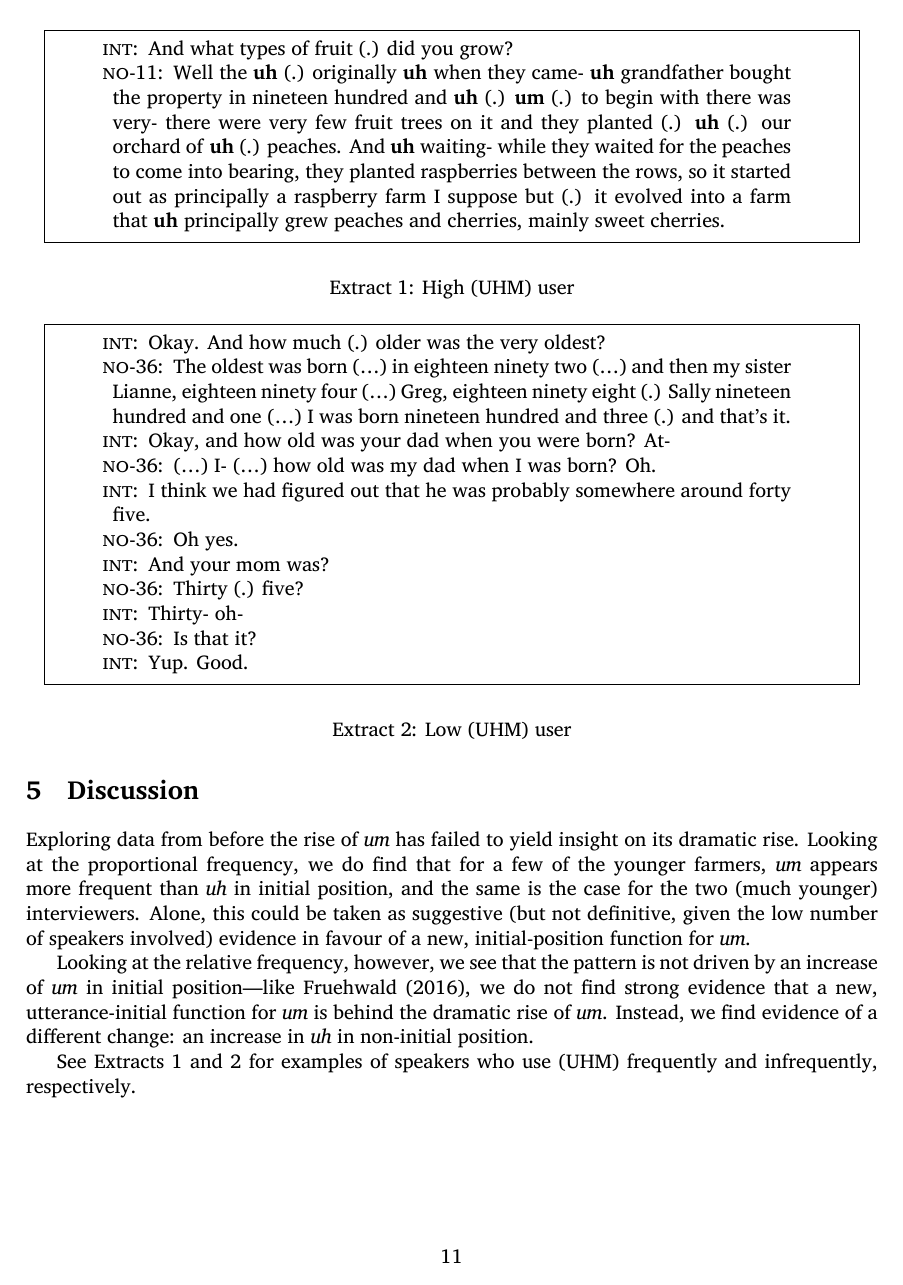
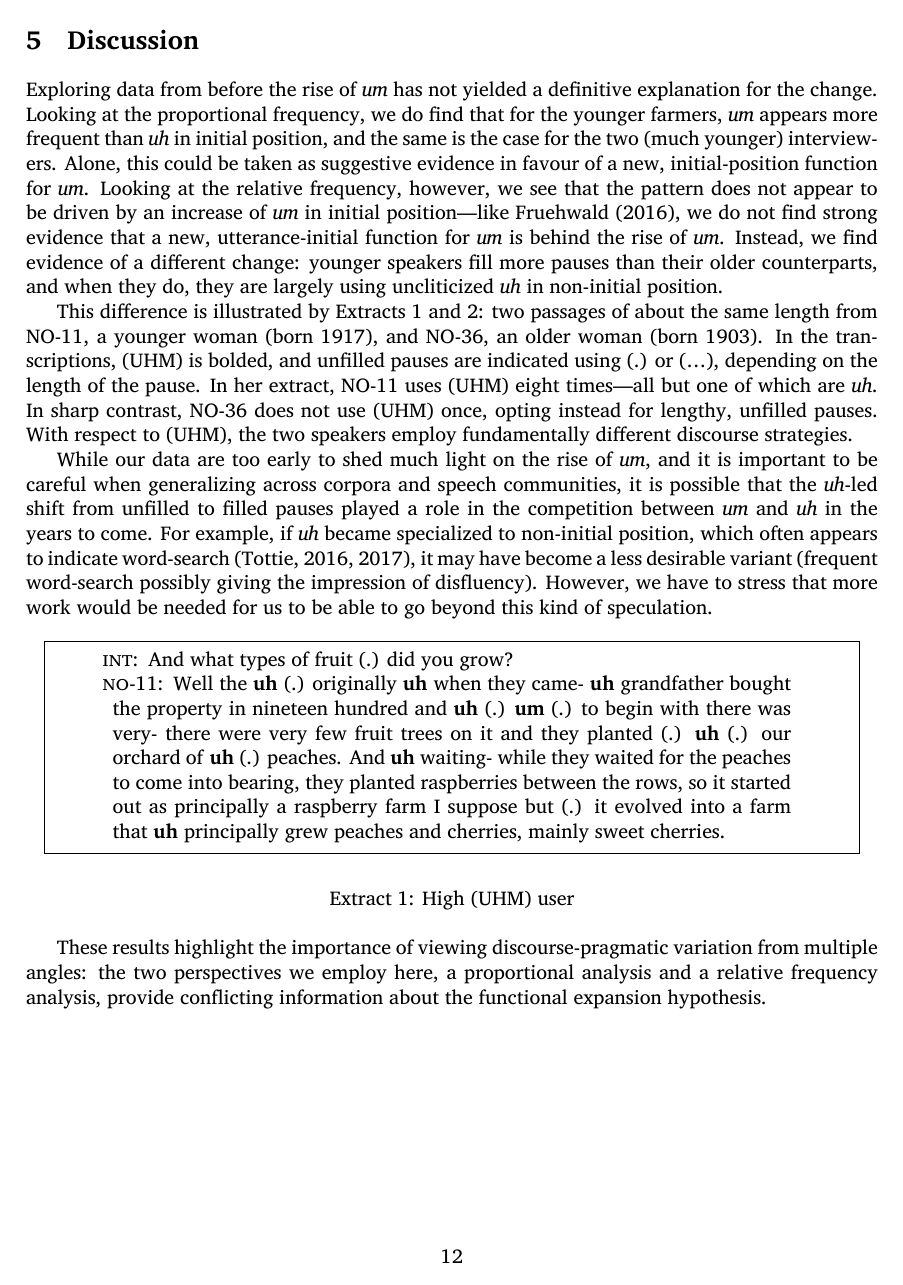
Before and after one commit to gadanidis/beforeum, a LaTeX document (beforeum.tex): page 11 of 12 before the commit and page 12 of 14 after it. Compiled offline with XeLaTeX.

Commit message:
finish 1st draft

```diff
--- a/beforeum.tex
+++ b/beforeum.tex
@@ -36,6 +36,8 @@ sorting=nyt]
 
 % figures
 \usepackage{graphicx}
+
+\usepackage[section]{placeins}
 
 % extracts
 \usepackage{newfloat}
@@ -434,28 +478,48 @@ match the male speakers by the 1910s.
 
 \section{Discussion}
 
-Exploring data from before the rise of \emph{um} has failed to yield insight on
-its dramatic rise.
-Looking at the proportional frequency, we do find that for a few of the younger
-farmers, % TODO: check how many
+Exploring data from before the rise of \emph{um} has not yielded a definitive
+explanation for the change.
+Looking at the proportional frequency, we do find that for the younger
+farmers,
 \emph{um} appears more frequent than \emph{uh} in initial position, and the same
 is the case for the two (much younger) interviewers.
-Alone, this could be taken as suggestive (but not definitive, given the low
-number of speakers involved) evidence in favour of a new, initial-position
-function for \emph{um}.
+Alone, this could be taken as suggestive evidence in favour of a new,
+initial-position function for \emph{um}.
+Looking at the relative frequency, however, we see that the pattern does not
+appear to be driven by an increase of \emph{um} in initial position---%
+like \textcite{fruehwald2016}, we do not find strong evidence that a new,
+utterance-initial function for \emph{um} is behind the rise of \emph{um}.
+Instead, we find evidence of a different change:
+younger speakers fill more pauses than their older counterparts, and when they
+do, they are largely using uncliticized \emph{uh} in non-initial position.
 
-Looking at the relative frequency, however, we see that the pattern is not driven
-by an increase of \emph{um} in initial position---%
-like \textcite{fruehwald2016}, we do not find strong evidence that a new,
-utterance-initial function for \emph{um} is behind the dramatic rise of
-\emph{um}.
-Instead, we find evidence of a different change: an increase in \emph{uh} in
-non-initial position.
+This difference is illustrated by Extracts~\ref{ext:highuhm}
+and~\ref{ext:lowuhm}:
+two passages of about the same length from NO-11, a younger woman (born 1917),
+and NO-36, an older woman (born 1903).
+In the transcriptions, (UHM) is bolded, and unfilled pauses are indicated using
+(.) or (\ldots), depending on the length of the pause.
+In her extract, NO-11 uses (UHM) eight times---%
+all but one of which are \emph{uh}.
+In sharp contrast, NO-36 does not use (UHM) once, opting instead for lengthy,
+unfilled pauses.
+With respect to (UHM), the two speakers employ fundamentally different discourse
+strategies.
 
-See Extracts~\ref{ext:highuhm} and~\ref{ext:lowuhm} for examples of speakers
-who use (UHM) frequently and infrequently, respectively.
+While our data are too early to shed much light on the rise of \emph{um}, and it
+is important to be careful when generalizing across corpora and speech
+communities, it is possible that the \emph{uh}-led shift from unfilled to filled
+pauses played a role in the competition between \emph{um} and \emph{uh} in the
+years to come.
+For example, if \emph{uh} became specialized to non-initial
+position, which often appears to indicate word-search \parencite{tottie2016,
+tottie2017}, it may have become a less desirable variant (frequent word-search
+possibly giving the impression of disfluency).
+However, we have to stress that more work would be needed for us to be able to
+go beyond this kind of speculation.
 
-\begin{extract}
+\begin{extract}[ht!]
     \begin{mdframed}[leftmargin=10pt,rightmargin=10pt]
         \begin{dialogue}
 
@@ -510,10 +574,11 @@ who use (UHM) frequently and infrequently, respectively.
     \caption{Low (UHM) user}\label{ext:lowuhm}
 \end{extract}
 
-% TODO: evidence of a different change — unfilled to filled pauses
-
-% TODO: importance of multiple methods — conflicting views on expansion
-% quantitative innovation (thanks)
+These results highlight the importance of viewing discourse-pragmatic variation
+from multiple angles:
+the two perspectives we employ here, a proportional analysis and a relative
+frequency analysis, provide conflicting information about the functional
+expansion hypothesis.
 
 \printbibliography
 
```
Also changed, not shown: beforeum.pdf, beforeum.tex (80 more changed lines).
